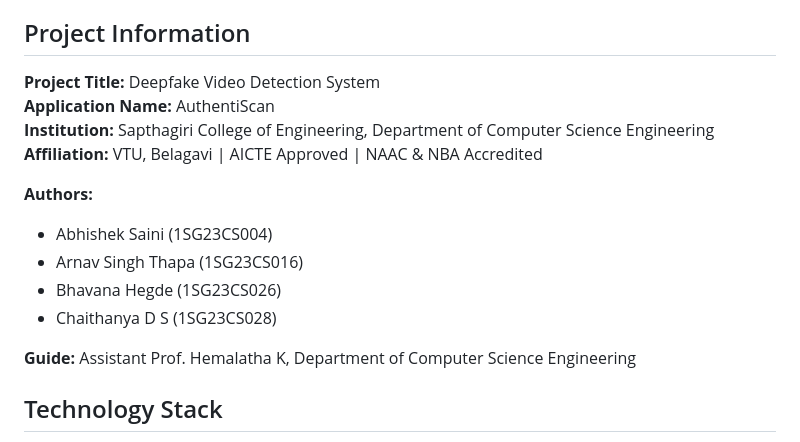
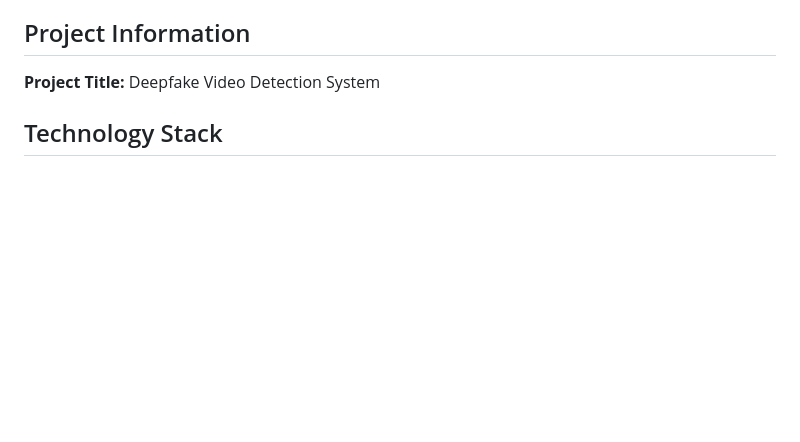
Before and after one commit to OMEGA-5656/Deepfake-Video-Detection, a Markdown page: README.md, the part around the change. Drawn GitHub-style; blank space fills up the shorter version.

```diff
--- a/README.md
+++ b/README.md
@@ -7,17 +7,6 @@ A web-based application that detects deepfake videos using artificial intelligen
 ## Project Information
 
 **Project Title:** Deepfake Video Detection System
-**Application Name:** AuthentiScan
-**Institution:** Sapthagiri College of Engineering, Department of Computer Science Engineering
-**Affiliation:** VTU, Belagavi | AICTE Approved | NAAC & NBA Accredited
-
-**Authors:**
-- Abhishek Saini (1SG23CS004)
-- Arnav Singh Thapa (1SG23CS016)
-- Bhavana Hegde (1SG23CS026)
-- Chaithanya D S (1SG23CS028)
-
-**Guide:** Assistant Prof. Hemalatha K, Department of Computer Science Engineering
 
 ## Technology Stack
 
```
